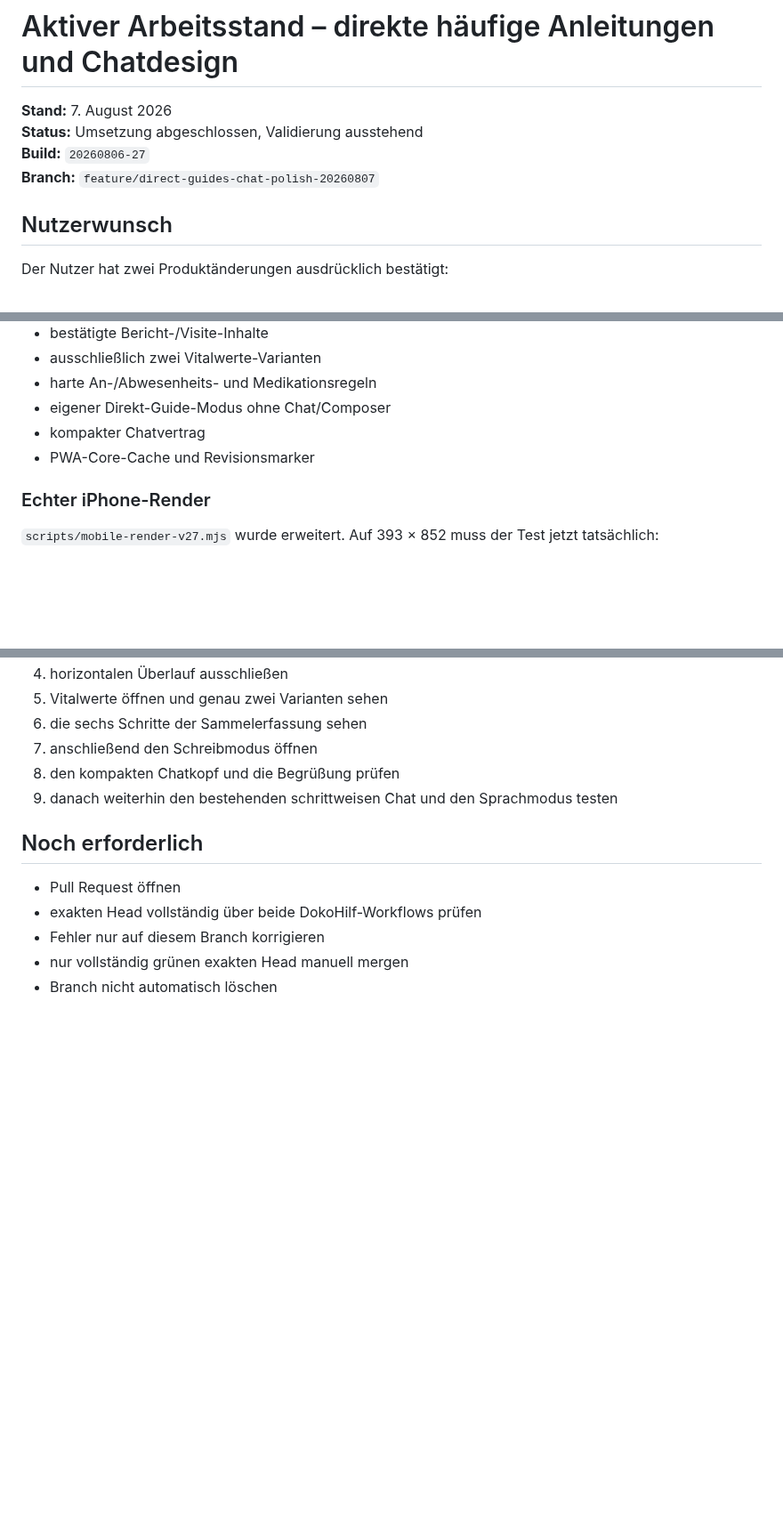
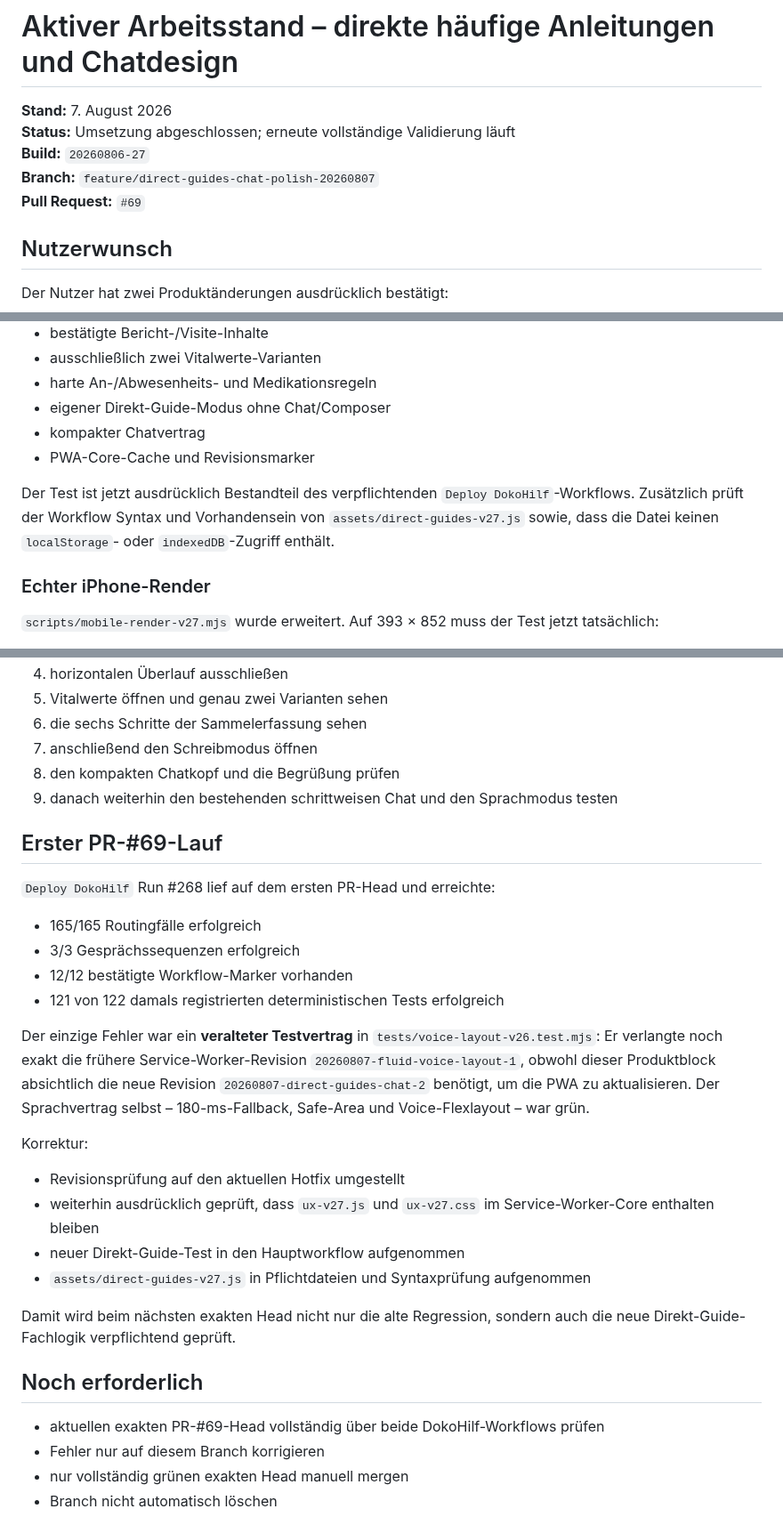
Before and after one commit to ys2mm422yb-max/DokoHilf, a Markdown page: ACTIVE_WORK_DIRECT_GUIDES_CHAT.md, 3 parts joined by grey strips. Shown at 89% size. GitHub-like rendering; blank space fills up the shorter version.

Commit message:
Record first PR 69 validation and mandatory direct-guide tests

```diff
--- a/ACTIVE_WORK_DIRECT_GUIDES_CHAT.md
+++ b/ACTIVE_WORK_DIRECT_GUIDES_CHAT.md
@@ -1,9 +1,10 @@
 # Aktiver Arbeitsstand – direkte häufige Anleitungen und Chatdesign
 
 **Stand:** 7. August 2026
-**Status:** Umsetzung abgeschlossen, Validierung ausstehend
+**Status:** Umsetzung abgeschlossen; erneute vollständige Validierung läuft
 **Build:** `20260806-27`
 **Branch:** `feature/direct-guides-chat-polish-20260807`
+**Pull Request:** `#69`
 
 ## Nutzerwunsch
 
@@ -91,6 +92,8 @@ Die Schnellfragen innerhalb des Chatmodus bleiben bewusst Chat-Prompts. Damit bl
 - kompakter Chatvertrag
 - PWA-Core-Cache und Revisionsmarker
 
+Der Test ist jetzt ausdrücklich Bestandteil des verpflichtenden `Deploy DokoHilf`-Workflows. Zusätzlich prüft der Workflow Syntax und Vorhandensein von `assets/direct-guides-v27.js` sowie, dass die Datei keinen `localStorage`- oder `indexedDB`-Zugriff enthält.
+
 ### Echter iPhone-Render
 
 `scripts/mobile-render-v27.mjs` wurde erweitert. Auf 393 × 852 muss der Test jetzt tatsächlich:
@@ -105,10 +108,29 @@ Die Schnellfragen innerhalb des Chatmodus bleiben bewusst Chat-Prompts. Damit bl
 8. den kompakten Chatkopf und die Begrüßung prüfen
 9. danach weiterhin den bestehenden schrittweisen Chat und den Sprachmodus testen
 
+## Erster PR-#69-Lauf
+
+`Deploy DokoHilf` Run #268 lief auf dem ersten PR-Head und erreichte:
+
+- 165/165 Routingfälle erfolgreich
+- 3/3 Gesprächssequenzen erfolgreich
+- 12/12 bestätigte Workflow-Marker vorhanden
+- 121 von 122 damals registrierten deterministischen Tests erfolgreich
+
+Der einzige Fehler war ein **veralteter Testvertrag** in `tests/voice-layout-v26.test.mjs`: Er verlangte noch exakt die frühere Service-Worker-Revision `20260807-fluid-voice-layout-1`, obwohl dieser Produktblock absichtlich die neue Revision `20260807-direct-guides-chat-2` benötigt, um die PWA zu aktualisieren. Der Sprachvertrag selbst – 180-ms-Fallback, Safe-Area und Voice-Flexlayout – war grün.
+
+Korrektur:
+
+- Revisionsprüfung auf den aktuellen Hotfix umgestellt
+- weiterhin ausdrücklich geprüft, dass `ux-v27.js` und `ux-v27.css` im Service-Worker-Core enthalten bleiben
+- neuer Direkt-Guide-Test in den Hauptworkflow aufgenommen
+- `assets/direct-guides-v27.js` in Pflichtdateien und Syntaxprüfung aufgenommen
+
+Damit wird beim nächsten exakten Head nicht nur die alte Regression, sondern auch die neue Direkt-Guide-Fachlogik verpflichtend geprüft.
+
 ## Noch erforderlich
 
-- Pull Request öffnen
-- exakten Head vollständig über beide DokoHilf-Workflows prüfen
+- aktuellen exakten PR-#69-Head vollständig über beide DokoHilf-Workflows prüfen
 - Fehler nur auf diesem Branch korrigieren
 - nur vollständig grünen exakten Head manuell mergen
 - Branch nicht automatisch löschen
```
